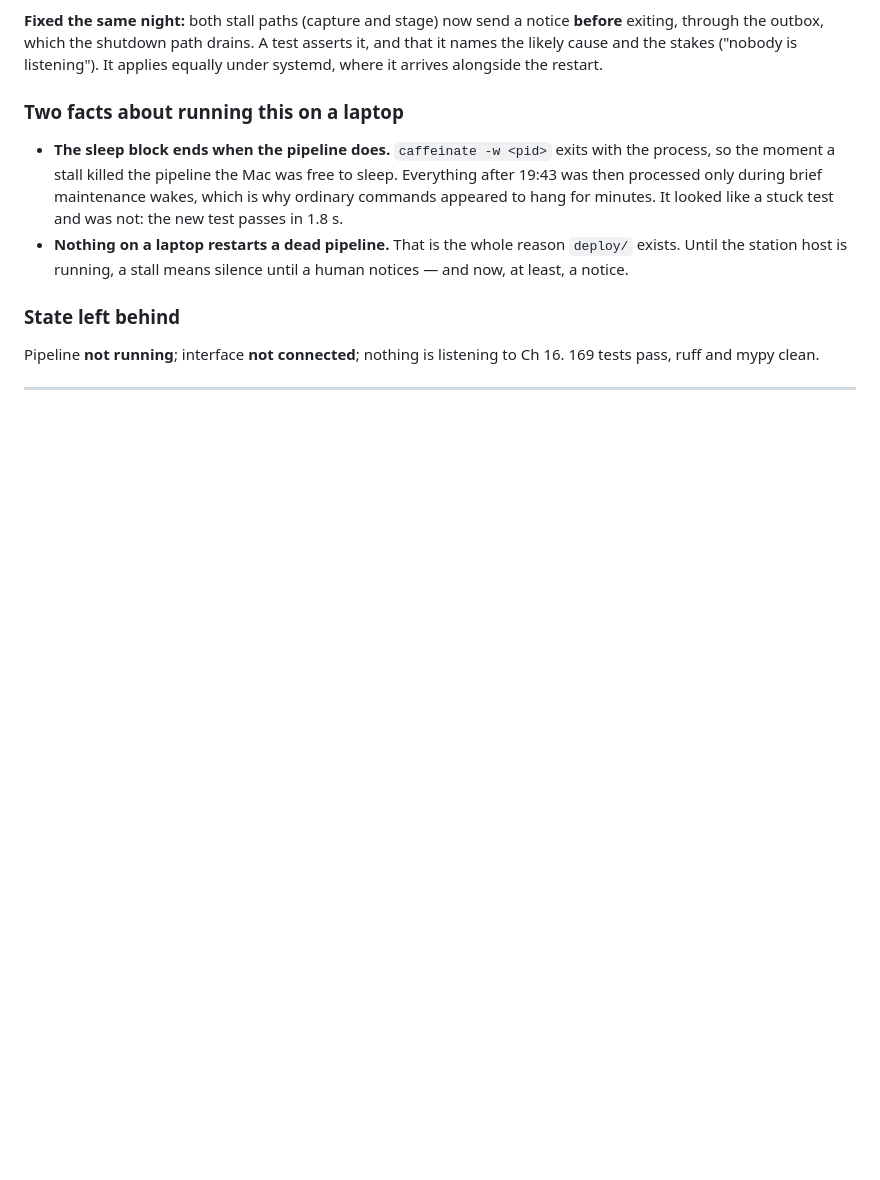
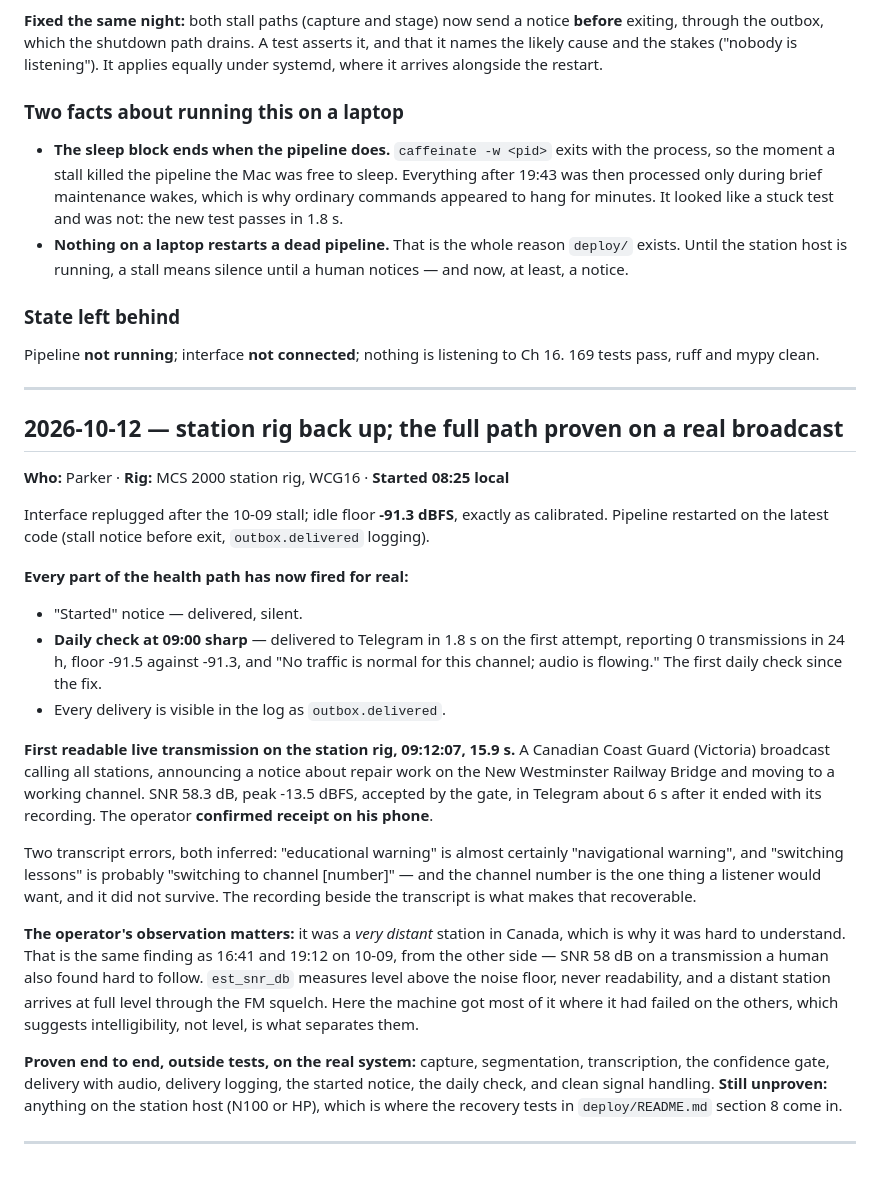
Before and after one commit to Andyrrrrr/radio-monitor-alerting, a Markdown page: docs/bringup-log.md, the part around the change. Rendered like a GitHub page; blank space fills up the shorter version.

Commit message:
docs: station rig back up; the full path proven on a real distant broadcast
Records 10-12: interface replugged after the stall, idle floor exactly as calibrated,
the first daily check since the fix (delivered 1.8 s, first attempt), and the first
readable live transmission on the station rig — a Canadian Coast Guard broadcast
that reached the operator's phone with its recording, confirmed by him.

The operator's note is the useful part: it was a very distant station, which is why
it was hard to follow. Same finding as the 10-09 transmissions from the other side —
SNR 58 dB on audio a human also found hard to understand, so est_snr_db measures
level above the noise floor and never readability.

States plainly what is now proven end to end on the real system and what is not:
nothing on the station host yet.

Co-Authored-By: Claude Sonnet 5.5 <noreply@anthropic.com>

```diff
--- a/docs/bringup-log.md
+++ b/docs/bringup-log.md
@@ -1401,3 +1401,48 @@ Pipeline **not running**; interface **not connected**; nothing is listening to C
 169 tests pass, ruff and mypy clean.
 
 ---
+
+## 2026-10-12 — station rig back up; the full path proven on a real broadcast
+
+**Who:** Parker · **Rig:** MCS 2000 station rig, WCG16 · **Started 08:25 local**
+
+Interface replugged after the 10-09 stall; idle floor **-91.3 dBFS**, exactly as
+calibrated. Pipeline restarted on the latest code (stall notice before exit,
+`outbox.delivered` logging).
+
+**Every part of the health path has now fired for real:**
+
+- "Started" notice — delivered, silent.
+- **Daily check at 09:00 sharp** — delivered to Telegram in 1.8 s on the first
+  attempt, reporting 0 transmissions in 24 h, floor -91.5 against -91.3, and
+  "No traffic is normal for this channel; audio is flowing." The first daily check
+  since the fix.
+- Every delivery is visible in the log as `outbox.delivered`.
+
+**First readable live transmission on the station rig, 09:12:07, 15.9 s.** A
+Canadian Coast Guard (Victoria) broadcast calling all stations, announcing a notice
+about repair work on the New Westminster Railway Bridge and moving to a working
+channel. SNR 58.3 dB, peak -13.5 dBFS, accepted by the gate, in Telegram about 6 s
+after it ended with its recording. The operator **confirmed receipt on his phone**.
+
+Two transcript errors, both inferred: "educational warning" is almost certainly
+"navigational warning", and "switching lessons" is probably "switching to channel
+[number]" — and the channel number is the one thing a listener would want, and it
+did not survive. The recording beside the transcript is what makes that
+recoverable.
+
+**The operator's observation matters:** it was a *very distant* station in Canada,
+which is why it was hard to understand. That is the same finding as 16:41 and
+19:12 on 10-09, from the other side — SNR 58 dB on a transmission a human also
+found hard to follow. `est_snr_db` measures level above the noise floor, never
+readability, and a distant station arrives at full level through the FM squelch.
+Here the machine got most of it where it had failed on the others, which suggests
+intelligibility, not level, is what separates them.
+
+**Proven end to end, outside tests, on the real system:** capture, segmentation,
+transcription, the confidence gate, delivery with audio, delivery logging, the
+started notice, the daily check, and clean signal handling. **Still unproven:**
+anything on the station host (N100 or HP), which is where the recovery tests in
+`deploy/README.md` section 8 come in.
+
+---
```
